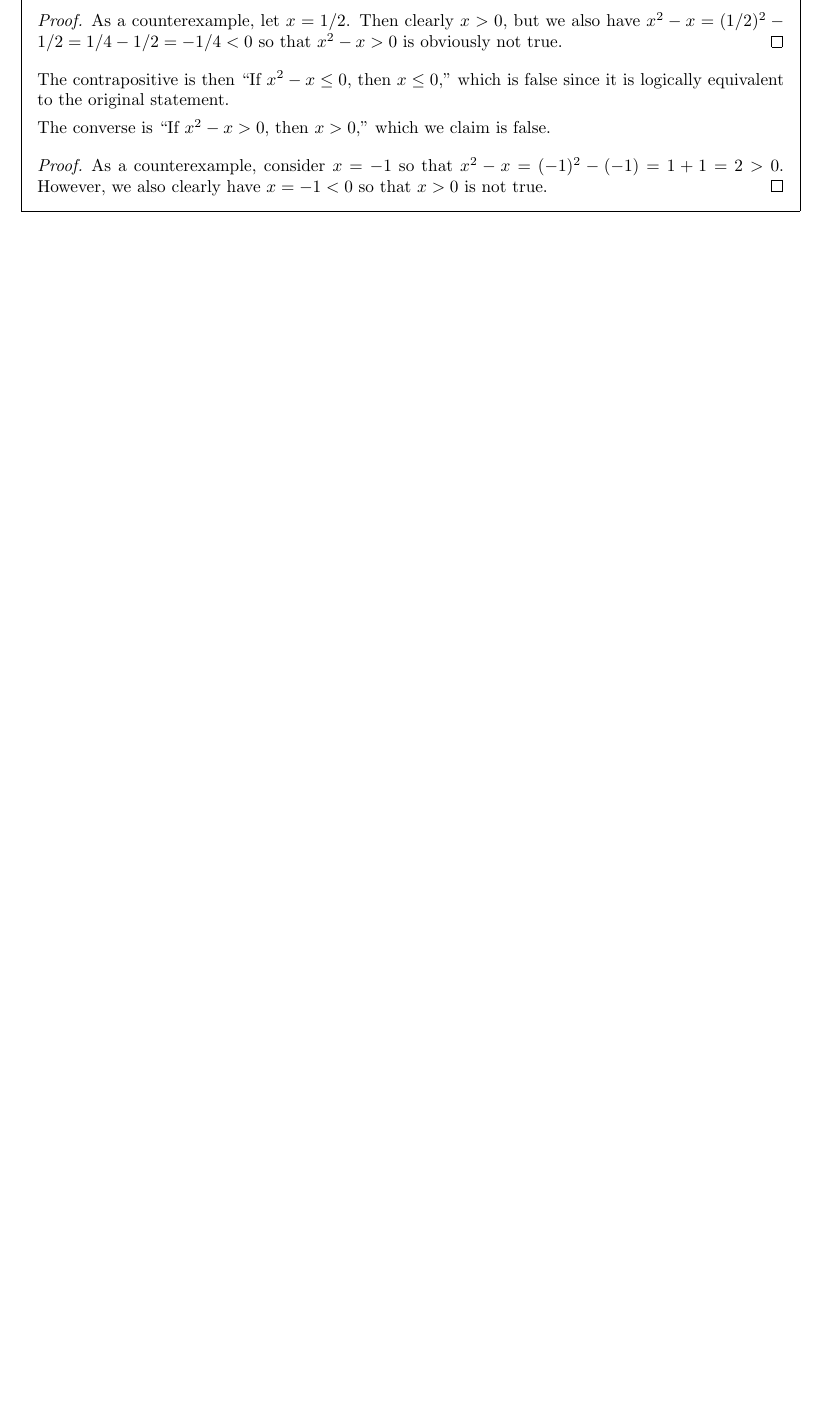
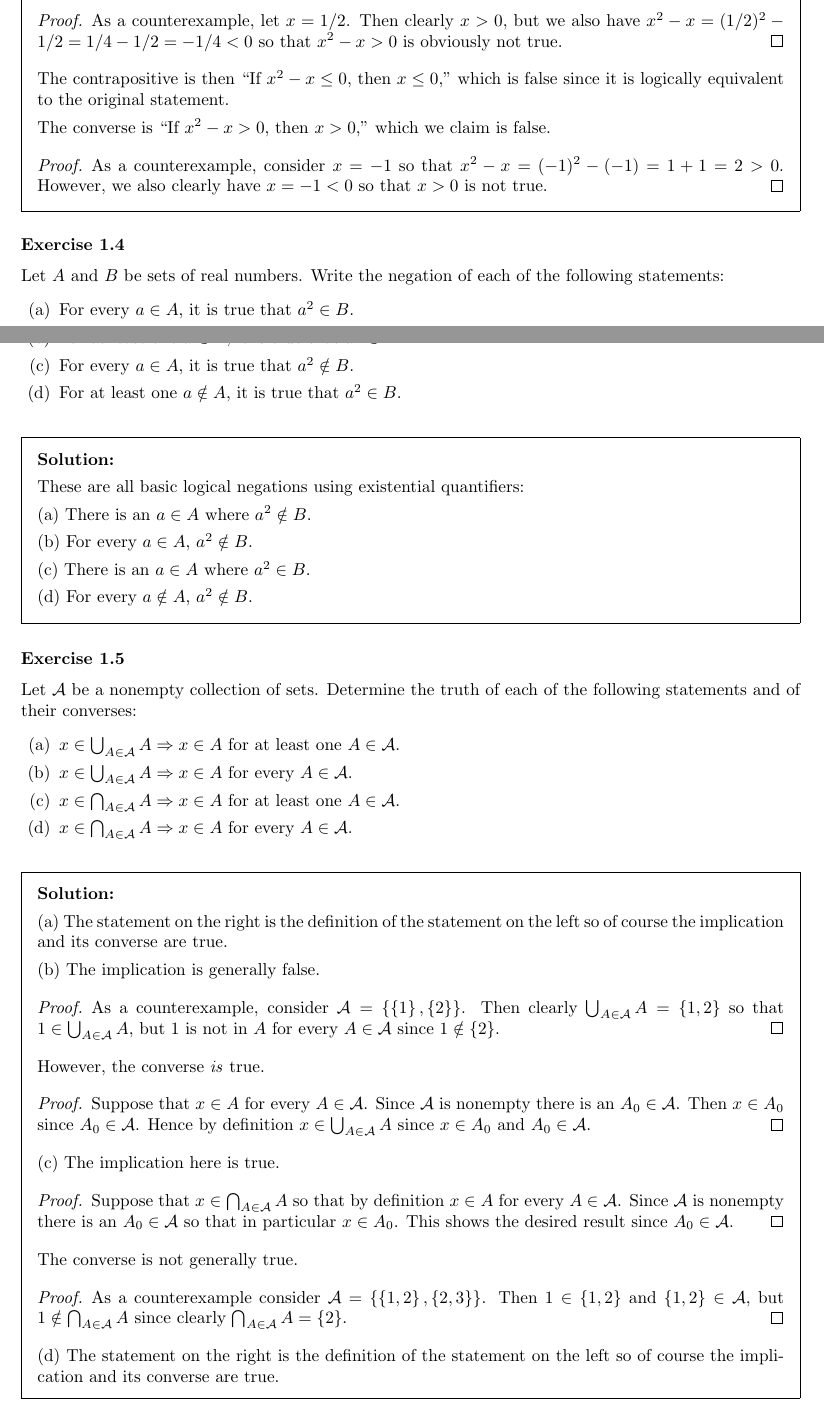
Before and after one commit to kyp44/Topology, a LaTeX problem sheet (solutions.tex, which reads sections/sec_01.tex): part of page 7 of 158 before the commit and two parts of pages 7 and 8 of 160 after it, the two joined at a grey line, cut so that both start at the same text, the shorter picture padded with empty space. Compiled offline with pdfLaTeX.

Commit message:
-Returning to section 1 exercises, completed up through 1.7

```diff
--- a/sections/sec_01.tex
+++ b/sections/sec_01.tex
@@ -350,3 +350,69 @@
     However, we also clearly have $x = -1 < 0$ so that $x > 0$ is not true.
   }
 }
+
+\exercise{4}{
+  Let $A$ and $B$ be sets of real numbers.
+  Write the negation of each of the following statements:
+  \eparts{
+  \item For every $a \in A$, it is true that $a^2 \in B$.
+  \item For at least one $a \in A$, it is true that $a^2 \in B$.
+  \item For every $a \in A$, it is true that $a^2 \notin B$.
+  \item For at least one $a \notin A$, it is true that $a^2 \in B$.
+  }
+}
+\sol{
+  \dwhitman
+
+  These are all basic logical negations using existential quantifiers:
+
+  (a) There is an $a \in A$ where $a^2 \notin B$.
+
+  (b) For every $a \in A$, $a^2 \notin B$.
+
+  (c) There is an $a \in A$ where $a^2 \in B$.
+
+  (d) For every $a \notin A$, $a^2 \notin B$.
+}
+
+\exercise{5}{
+  Let $\cA$ be a nonempty collection of sets.
+  Determine the truth of each of the following statements and of their converses:
+  \eparts{
+  \item $x \in \bigcup_{A \in \cA} A \imp x \in A$ for at least one $A \in \cA$.
+  \item $x \in \bigcup_{A \in \cA} A \imp x \in A$ for every $A \in \cA$.
+  \item $x \in \bigcap_{A \in \cA} A \imp x \in A$ for at least one $A \in \cA$.
+  \item $x \in \bigcap_{A \in \cA} A \imp x \in A$ for every $A \in \cA$.
+  }
+}
+\sol{
+  \dwhitman
+
+  (a) The statement on the right is the definition of the statement on the left so of course the implication and its converse are true.
+
+  (b) The implication is generally false.
+  \qproof{
+    As a counterexample, consider $\cA = \braces{\braces{1}, \braces{2}}$.
+    Then clearly $\bigcup_{A \in \cA} A = \braces{1, 2}$ so that $1 \in \bigcup_{A \in \cA} A$, but $1$ is not in $A$ for every $A \in \cA$ since $1 \notin \braces{2}$.
+  }
+  However, the converse \emph{is} true.
+  \qproof{
+    Suppose that $x \in A$ for every $A \in \cA$.
+    Since $\cA$ is nonempty there is an $A_0 \in \cA$.
+    Then $x \in A_0$ since $A_0 \in \cA$.
+    Hence by definition $x \in \bigcup_{A \in \cA} A$ since $x \in A_0$ and $A_0 \in \cA$.
+  }
+
+  (c) The implication here is true.
+  \qproof{
+    Suppose that $x \in \bigcap_{A \in \cA} A$ so that by definition $x \in A$ for every $A \in \cA$.
+    Since $\cA$ is nonempty there is an $A_0 \in \cA$ so that in particular $x \in A_0$.
+    This shows the desired result since $A_0 \in \cA$.
+  }
+  The converse is not generally true.
+  \qproof{
+    As a counterexample consider $\cA = \braces{\braces{1,2}, \braces{2,3}}$.
+    Then $1 \in \braces{1,2}$ and $\braces{1,2} \in \cA$, but $1 \notin \bigcap_{A \in \cA} A$ since clearly $\bigcap_{A \in \cA} A = \braces{2}$.
+  }
+
+  (d) The statement on the right is the definition of the statement on the left so of course the implication and its converse are true.
@@ -352,0 +431,5 @@
+  (b) $x \notin A$ for at least one $A \in \cA \imp x \notin \bigcup_{A \in \cA} A$.
+
+  (c) $x \notin A$ for every $A \in \cA \imp x \notin \bigcap_{A \in \cA} A$.
+
+  (d) $x \notin A$ for at least one $A \in \cA \imp x \notin \bigcap_{A \in \cA} A$.
```
Also changed, not shown: sections/sec_01.tex (42 more changed lines).
